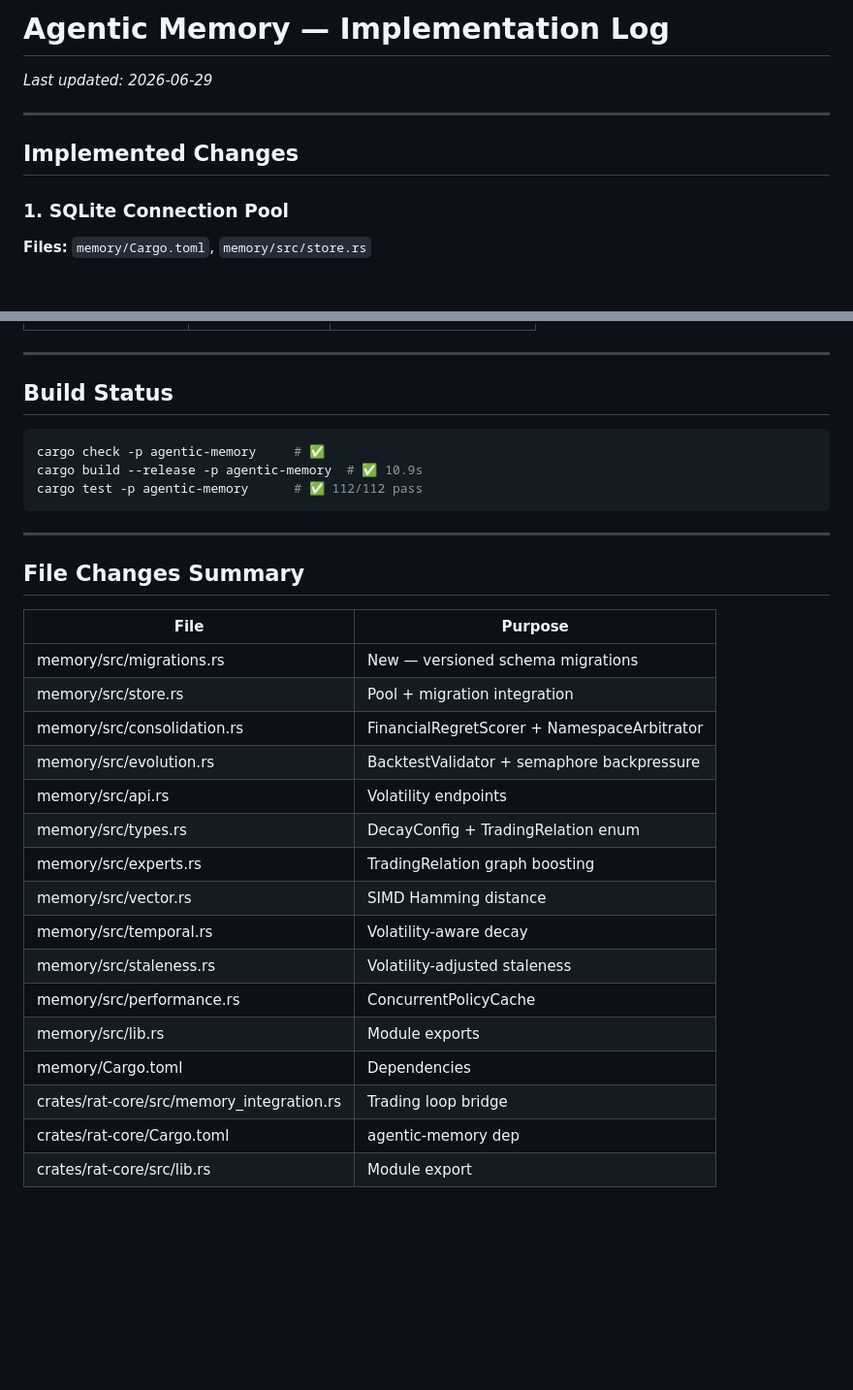
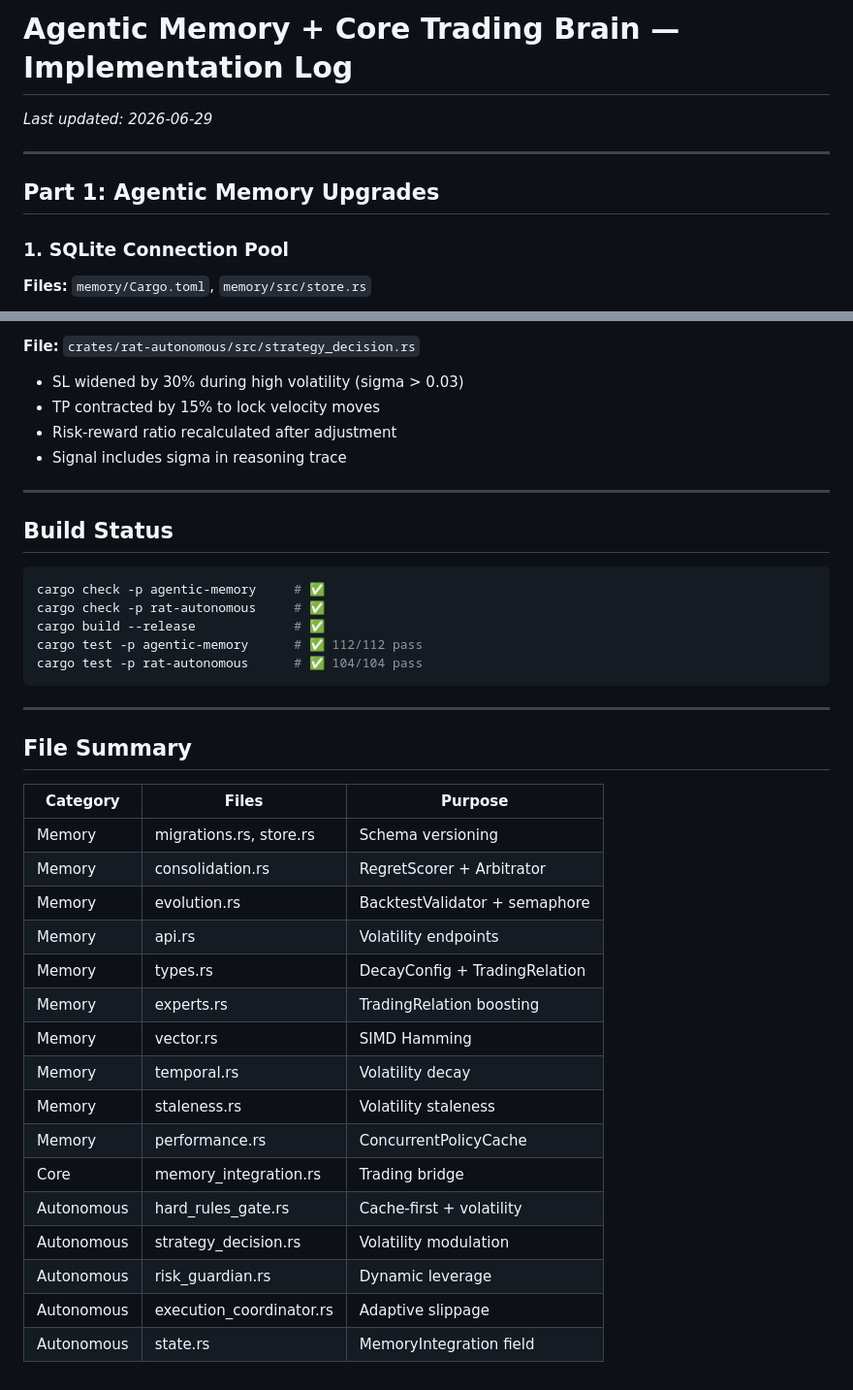
Before and after one commit to craaraju-ctrl/Cotrader, a Markdown page: UPGRADES.md, 2 parts joined by grey strips. Shown at 97% size. Rendered like a GitHub page; blank space fills up the shorter version.

Commit message:
docs: rewrite UPGRADES.md with all 16 implemented features (memory + core)

````diff
--- a/UPGRADES.md
+++ b/UPGRADES.md
@@ -1,9 +1,9 @@
-# Agentic Memory — Implementation Log
+# Agentic Memory + Core Trading Brain — Implementation Log
 *Last updated: 2026-06-29*
 
 ---
 
-## Implemented Changes
+## Part 1: Agentic Memory Upgrades
 
 ### 1. SQLite Connection Pool
 
@@ -128,3 +155,9 @@ Uses `spawn_blocking` for non-blocking async execution.
+**File:** `crates/rat-autonomous/src/strategy_decision.rs`
+
+- SL widened by 30% during high volatility (sigma > 0.03)
+- TP contracted by 15% to lock velocity moves
+- Risk-reward ratio recalculated after adjustment
+- Signal includes sigma in reasoning trace
 
 ---
 
@@ -132,29 +165,31 @@ Uses `spawn_blocking` for non-blocking async execution.
 
 ```bash
 cargo check -p agentic-memory     # ✅
-cargo build --release -p agentic-memory  # ✅ 10.9s
+cargo check -p rat-autonomous     # ✅
+cargo build --release             # ✅
 cargo test -p agentic-memory      # ✅ 112/112 pass
+cargo test -p rat-autonomous      # ✅ 104/104 pass
 ```
 
 ---
 
-## File Changes Summary
+## File Summary
 
-| File | Purpose |
-|------|---------|
-| memory/src/migrations.rs | New — versioned schema migrations |
-| memory/src/store.rs | Pool + migration integration |
-| memory/src/consolidation.rs | FinancialRegretScorer + NamespaceArbitrator |
-| memory/src/evolution.rs | BacktestValidator + semaphore backpressure |
-| memory/src/api.rs | Volatility endpoints |
-| memory/src/types.rs | DecayConfig + TradingRelation enum |
-| memory/src/experts.rs | TradingRelation graph boosting |
-| memory/src/vector.rs | SIMD Hamming distance |
-| memory/src/temporal.rs | Volatility-aware decay |
-| memory/src/staleness.rs | Volatility-adjusted staleness |
-| memory/src/performance.rs | ConcurrentPolicyCache |
-| memory/src/lib.rs | Module exports |
-| memory/Cargo.toml | Dependencies |
-| crates/rat-core/src/memory_integration.rs | Trading loop bridge |
-| crates/rat-core/Cargo.toml | agentic-memory dep |
-| crates/rat-core/src/lib.rs | Module export |
+| Category | Files | Purpose |
+|----------|-------|---------|
+| Memory | migrations.rs, store.rs | Schema versioning |
+| Memory | consolidation.rs | RegretScorer + Arbitrator |
+| Memory | evolution.rs | BacktestValidator + semaphore |
+| Memory | api.rs | Volatility endpoints |
+| Memory | types.rs | DecayConfig + TradingRelation |
+| Memory | experts.rs | TradingRelation boosting |
+| Memory | vector.rs | SIMD Hamming |
+| Memory | temporal.rs | Volatility decay |
+| Memory | staleness.rs | Volatility staleness |
+| Memory | performance.rs | ConcurrentPolicyCache |
+| Core | memory_integration.rs | Trading bridge |
+| Autonomous | hard_rules_gate.rs | Cache-first + volatility |
+| Autonomous | strategy_decision.rs | Volatility modulation |
+| Autonomous | risk_guardian.rs | Dynamic leverage |
+| Autonomous | execution_coordinator.rs | Adaptive slippage |
+| Autonomous | state.rs | MemoryIntegration field |
````
Also changed, not shown: other parts of UPGRADES.md (+49 -22 lines).
